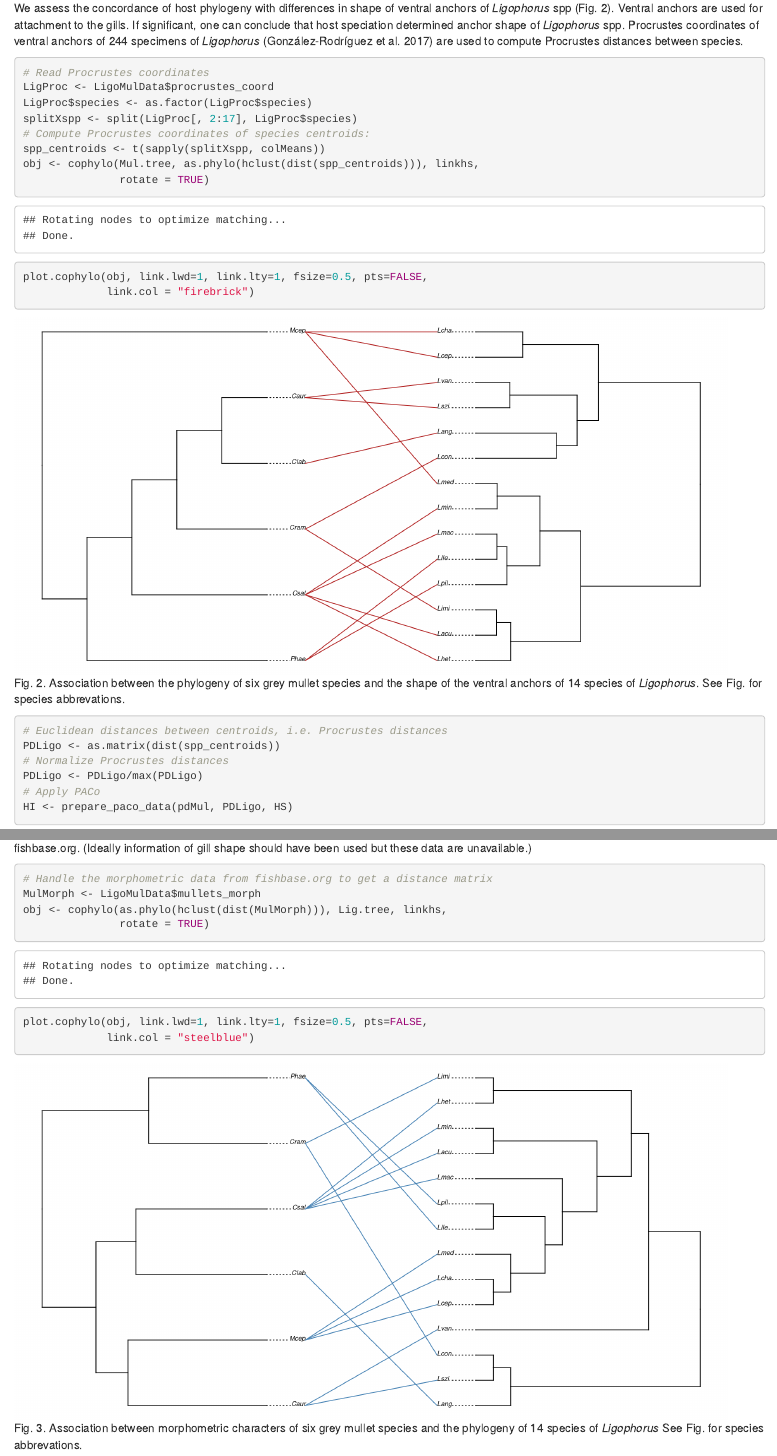
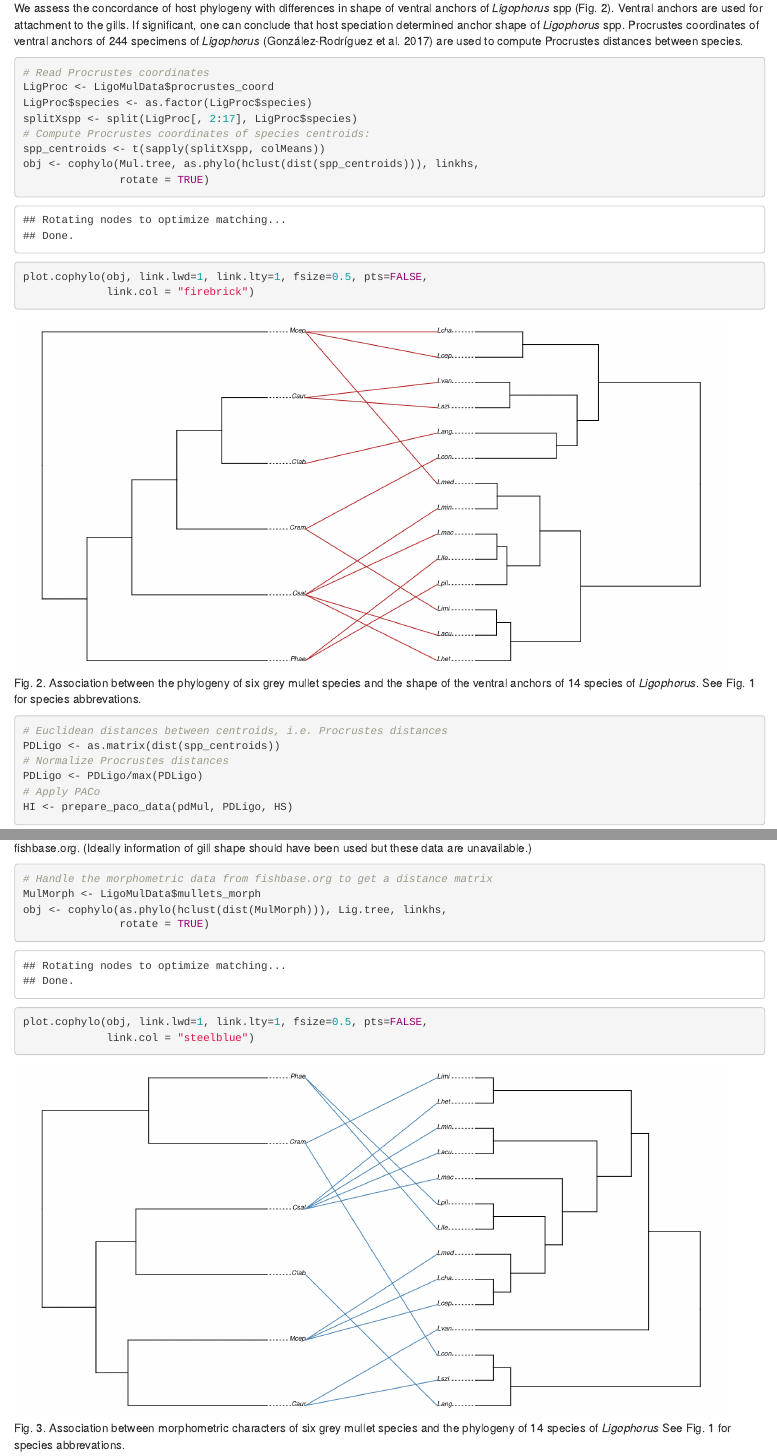
Before and after one commit to Ligophorus/CophylospaceLigoExample, an R Markdown document (cophylospaceExample.Rmd): the page in a window 1100 px wide, from 2280 px down, and a second part further down, joined at a grey line. Rendered offline with R 4.5, knitr and Pandoc, with nearby package versions; some code elsewhere in the file could not run offline.

Commit message:
Fix lack of reference to fig 1 in Figs 2&3

````diff
--- a/cophylospaceExample.Rmd
+++ b/cophylospaceExample.Rmd
@@ -63,7 +63,7 @@ The analysis returns a *m<sup>2</sup>* of 0.706 and the cophylogenetic associati
 ### Interaction of Host Phylogeny with *Ligophorus* Shape
 We assess the concordance of host phylogeny with differences in shape of ventral anchors of *Ligophorus* spp (Fig. 2). Ventral anchors are used for attachment to the gills. If significant, one can conclude that host speciation determined anchor shape of *Ligophorus* spp. Procrustes coordinates of ventral anchors of 244 specimens of *Ligophorus* (González-Rodríguez et al. 2017) are used to compute Procrustes distances between species.
 
-```{r tanglegram2, fig.cap = "Fig. 2. Association between the phylogeny of six grey mullet species and the shape of the ventral anchors of 14 species of *Ligophorus*. See Fig. for species abbrevations.", message = FALSE, fig.height = 4.5, fig.width = 9}
+```{r tanglegram2, fig.cap = "Fig. 2. Association between the phylogeny of six grey mullet species and the shape of the ventral anchors of 14 species of *Ligophorus*. See Fig. 1 for species abbrevations.", message = FALSE, fig.height = 4.5, fig.width = 9}
 # Read Procrustes coordinates
 LigProc <- LigoMulData$procrustes_coord
 LigProc$species <- as.factor(LigProc$species)
````
Also changed, not shown: cophylospaceExample.Rmd (2 more changed lines).
